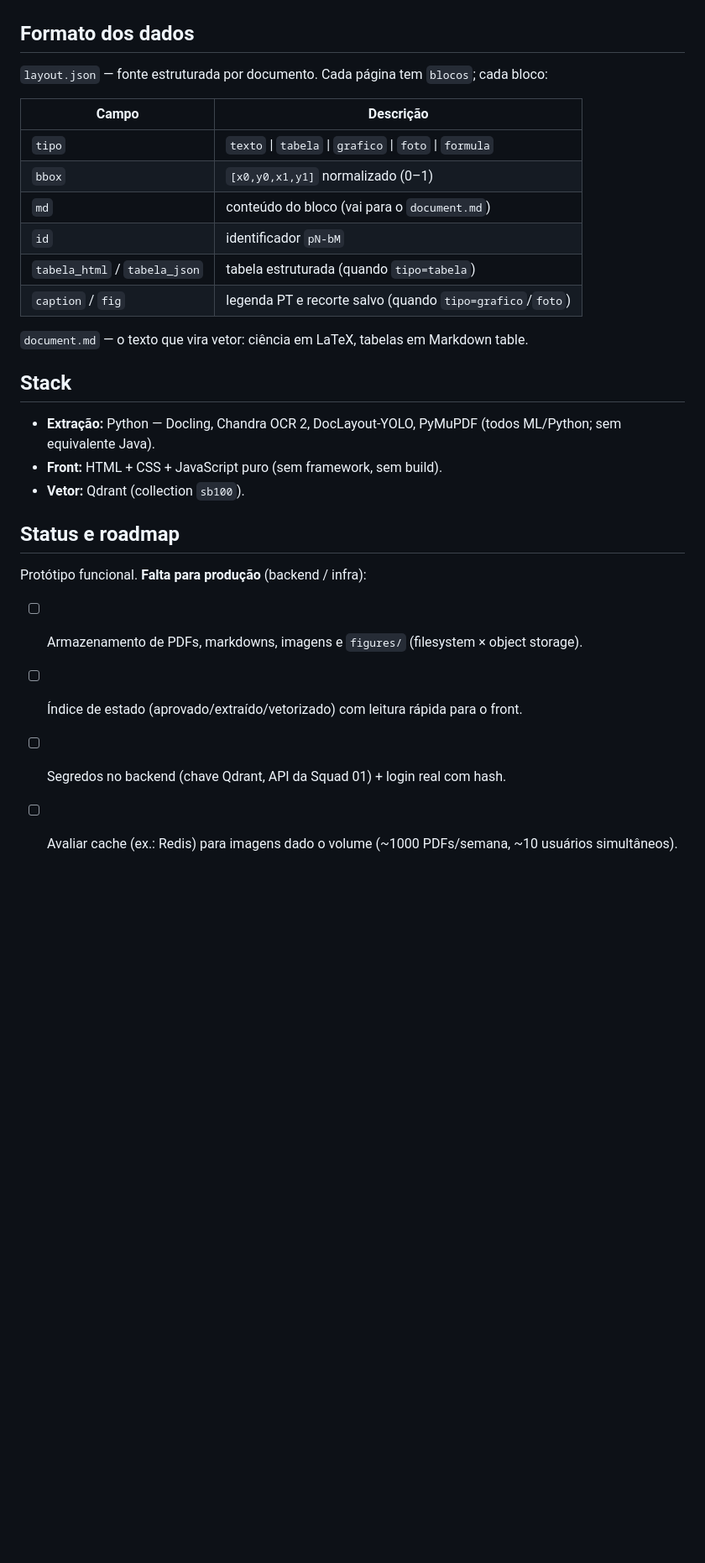
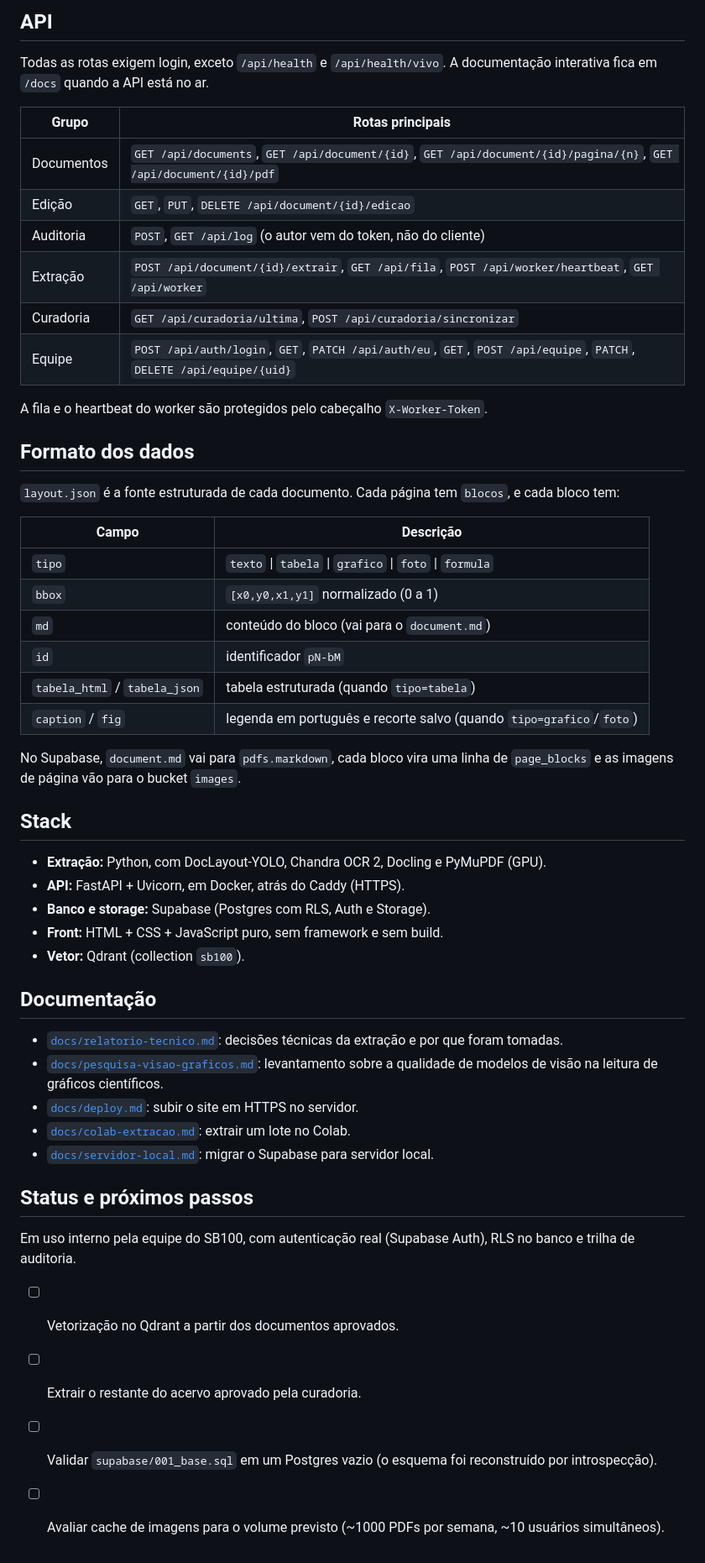
Before and after one commit to nicolasaws1/parser_rag_framework, a Markdown page: README.md, the part around one of its changes. Shown at 84% size. Rendered like a GitHub page; blank space fills up the shorter version.

```diff
--- a/README.md
+++ b/README.md
@@ -84,30 +155,54 @@ Dependências: veja `extractor/requirements.txt` (`pip install -r requirements.t
+## API
+
+Todas as rotas exigem login, exceto `/api/health` e `/api/health/vivo`. A documentação interativa fica em `/docs` quando a API está no ar.
+
+| Grupo | Rotas principais |
+|---|---|
+| Documentos | `GET /api/documents`, `GET /api/document/{id}`, `GET /api/document/{id}/pagina/{n}`, `GET /api/document/{id}/pdf` |
+| Edição | `GET`, `PUT`, `DELETE /api/document/{id}/edicao` |
+| Auditoria | `POST`, `GET /api/log` (o autor vem do token, não do cliente) |
+| Extração | `POST /api/document/{id}/extrair`, `GET /api/fila`, `POST /api/worker/heartbeat`, `GET /api/worker` |
+| Curadoria | `GET /api/curadoria/ultima`, `POST /api/curadoria/sincronizar` |
+| Equipe | `POST /api/auth/login`, `GET`, `PATCH /api/auth/eu`, `GET`, `POST /api/equipe`, `PATCH`, `DELETE /api/equipe/{uid}` |
+
+A fila e o heartbeat do worker são protegidos pelo cabeçalho `X-Worker-Token`.
 
 ## Formato dos dados
 
-`layout.json` — fonte estruturada por documento. Cada página tem `blocos`; cada bloco:
+`layout.json` é a fonte estruturada de cada documento. Cada página tem `blocos`, e cada bloco tem:
 
 | Campo | Descrição |
 |---|---|
 | `tipo` | `texto` \| `tabela` \| `grafico` \| `foto` \| `formula` |
-| `bbox` | `[x0,y0,x1,y1]` normalizado (0–1) |
+| `bbox` | `[x0,y0,x1,y1]` normalizado (0 a 1) |
 | `md` | conteúdo do bloco (vai para o `document.md`) |
 | `id` | identificador `pN-bM` |
 | `tabela_html` / `tabela_json` | tabela estruturada (quando `tipo=tabela`) |
-| `caption` / `fig` | legenda PT e recorte salvo (quando `tipo=grafico`/`foto`) |
+| `caption` / `fig` | legenda em português e recorte salvo (quando `tipo=grafico`/`foto`) |
 
-`document.md` — o texto que vira vetor: ciência em LaTeX, tabelas em Markdown table.
+No Supabase, `document.md` vai para `pdfs.markdown`, cada bloco vira uma linha de `page_blocks` e as imagens de página vão para o bucket `images`.
 
 ## Stack
 
-- **Extração:** Python — Docling, Chandra OCR 2, DocLayout-YOLO, PyMuPDF (todos ML/Python; sem equivalente Java).
-- **Front:** HTML + CSS + JavaScript puro (sem framework, sem build).
+- **Extração:** Python, com DocLayout-YOLO, Chandra OCR 2, Docling e PyMuPDF (GPU).
+- **API:** FastAPI + Uvicorn, em Docker, atrás do Caddy (HTTPS).
+- **Banco e storage:** Supabase (Postgres com RLS, Auth e Storage).
+- **Front:** HTML + CSS + JavaScript puro, sem framework e sem build.
 - **Vetor:** Qdrant (collection `sb100`).
 
-## Status e roadmap
+## Documentação
 
-Protótipo funcional. **Falta para produção** (backend / infra):
+- [`docs/relatorio-tecnico.md`](docs/relatorio-tecnico.md): decisões técnicas da extração e por que foram tomadas.
+- [`docs/pesquisa-visao-graficos.md`](docs/pesquisa-visao-graficos.md): levantamento sobre a qualidade de modelos de visão na leitura de gráficos científicos.
+- [`docs/deploy.md`](docs/deploy.md): subir o site em HTTPS no servidor.
+- [`docs/colab-extracao.md`](docs/colab-extracao.md): extrair um lote no Colab.
+- [`docs/servidor-local.md`](docs/servidor-local.md): migrar o Supabase para servidor local.
 
-- [ ] Armazenamento de PDFs, markdowns, imagens e `figures/` (filesystem × object storage).
-- [ ] Índice de estado (aprovado/extraído/vetorizado) com leitura rápida para o front.
-- [ ] Segredos no backend (chave Qdrant, API da Squad 01) + login real com hash.
-- [ ] Avaliar cache (ex.: Redis) para imagens dado o volume (~1000 PDFs/semana, ~10 usuários simultâneos).
+## Status e próximos passos
+
+Em uso interno pela equipe do SB100, com autenticação real (Supabase Auth), RLS no banco e trilha de auditoria.
+
+- [ ] Vetorização no Qdrant a partir dos documentos aprovados.
+- [ ] Extrair o restante do acervo aprovado pela curadoria.
+- [ ] Validar `supabase/001_base.sql` em um Postgres vazio (o esquema foi reconstruído por introspecção).
+- [ ] Avaliar cache de imagens para o volume previsto (~1000 PDFs por semana, ~10 usuários simultâneos).
```
Also changed, not shown: other parts of README.md (+112 -41 lines).
